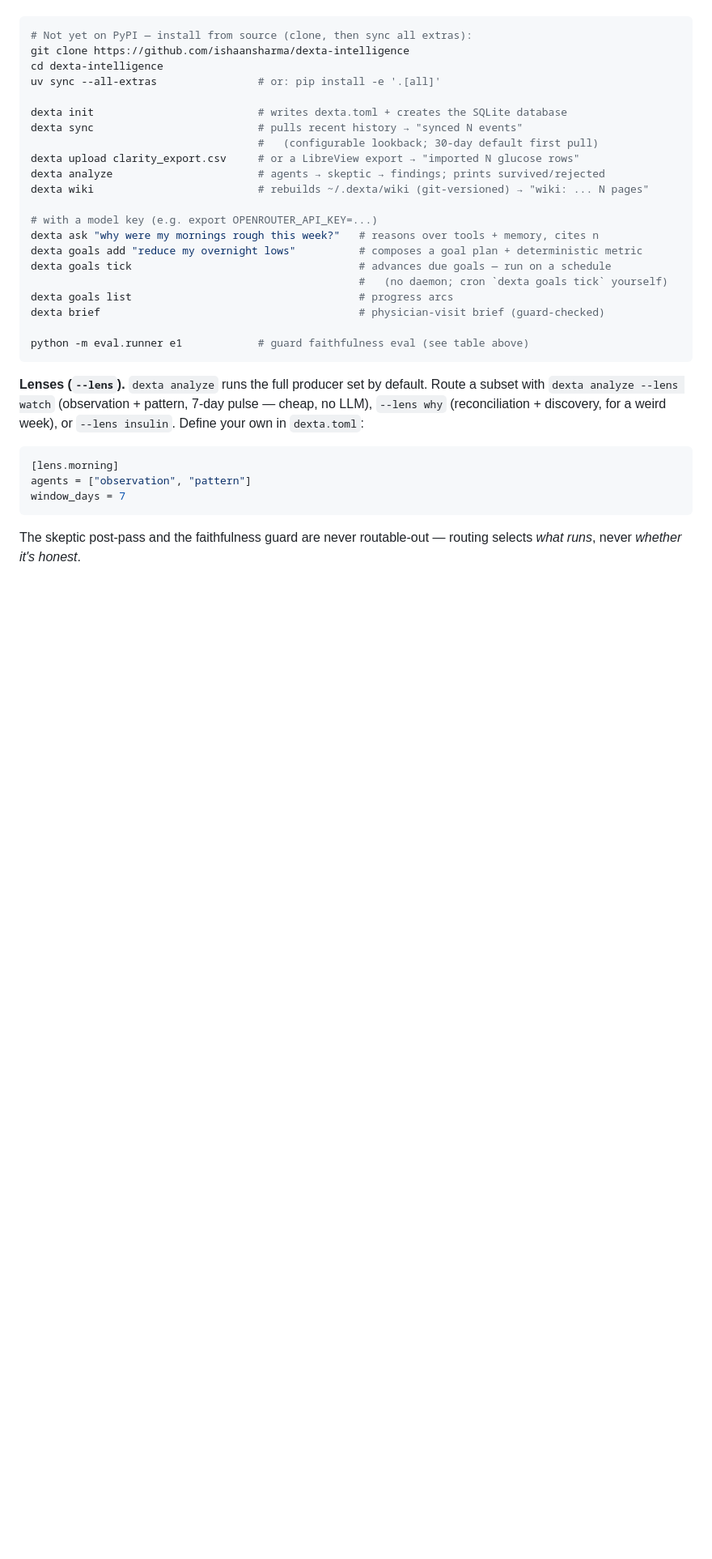
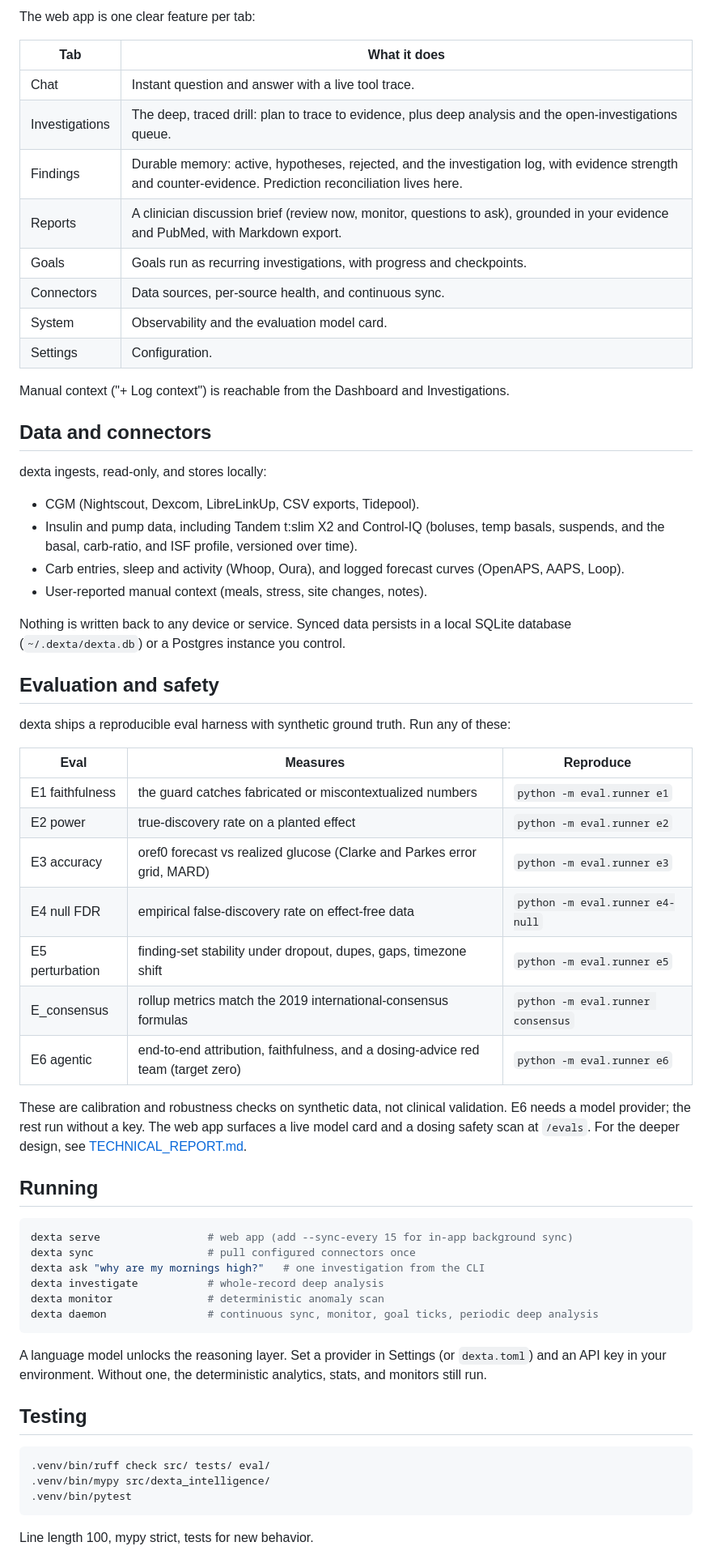
Before and after one commit to IshaanRSharma/dexta-intelligence, a Markdown page: README.md, the part around one of its changes. Shown at 81% size. Rendered like a GitHub page; blank space fills up the shorter version.

````diff
--- a/README.md
+++ b/README.md
@@ -79,39 +90,70 @@ with zero API keys.
+The web app is one clear feature per tab:
+
+| Tab | What it does |
+| --- | --- |
+| Chat | Instant question and answer with a live tool trace. |
+| Investigations | The deep, traced drill: plan to trace to evidence, plus deep analysis and the open-investigations queue. |
+| Findings | Durable memory: active, hypotheses, rejected, and the investigation log, with evidence strength and counter-evidence. Prediction reconciliation lives here. |
+| Reports | A clinician discussion brief (review now, monitor, questions to ask), grounded in your evidence and PubMed, with Markdown export. |
+| Goals | Goals run as recurring investigations, with progress and checkpoints. |
+| Connectors | Data sources, per-source health, and continuous sync. |
+| System | Observability and the evaluation model card. |
+| Settings | Configuration. |
+
+Manual context ("+ Log context") is reachable from the Dashboard and Investigations.
+
+## Data and connectors
+
+dexta ingests, read-only, and stores locally:
+
+- CGM (Nightscout, Dexcom, LibreLinkUp, CSV exports, Tidepool).
+- Insulin and pump data, including Tandem t:slim X2 and Control-IQ (boluses, temp basals, suspends,
+  and the basal, carb-ratio, and ISF profile, versioned over time).
+- Carb entries, sleep and activity (Whoop, Oura), and logged forecast curves (OpenAPS, AAPS, Loop).
+- User-reported manual context (meals, stress, site changes, notes).
+
+Nothing is written back to any device or service. Synced data persists in a local SQLite database
+(`~/.dexta/dexta.db`) or a Postgres instance you control.
+
+## Evaluation and safety
+
+dexta ships a reproducible eval harness with synthetic ground truth. Run any of these:
+
+| Eval | Measures | Reproduce |
+| --- | --- | --- |
+| E1 faithfulness | the guard catches fabricated or miscontextualized numbers | `python -m eval.runner e1` |
+| E2 power | true-discovery rate on a planted effect | `python -m eval.runner e2` |
+| E3 accuracy | oref0 forecast vs realized glucose (Clarke and Parkes error grid, MARD) | `python -m eval.runner e3` |
+| E4 null FDR | empirical false-discovery rate on effect-free data | `python -m eval.runner e4-null` |
+| E5 perturbation | finding-set stability under dropout, dupes, gaps, timezone shift | `python -m eval.runner e5` |
+| E_consensus | rollup metrics match the 2019 international-consensus formulas | `python -m eval.runner consensus` |
+| E6 agentic | end-to-end attribution, faithfulness, and a dosing-advice red team (target zero) | `python -m eval.runner e6` |
+
+These are calibration and robustness checks on synthetic data, not clinical validation. E6 needs a
+model provider; the rest run without a key. The web app surfaces a live model card and a dosing
+safety scan at `/evals`. For the deeper design, see [TECHNICAL_REPORT.md](TECHNICAL_REPORT.md).
+
+## Running
 
 ```bash
-# Not yet on PyPI — install from source (clone, then sync all extras):
-git clone https://github.com/ishaansharma/dexta-intelligence
-cd dexta-intelligence
-uv sync --all-extras                # or: pip install -e '.[all]'
-
-dexta init                          # writes dexta.toml + creates the SQLite database
-dexta sync                          # pulls recent history → "synced N events"
-                                    #   (configurable lookback; 30-day default first pull)
-dexta upload clarity_export.csv     # or a LibreView export → "imported N glucose rows"
-dexta analyze                       # agents → skeptic → findings; prints survived/rejected
-dexta wiki                          # rebuilds ~/.dexta/wiki (git-versioned) → "wiki: ... N pages"
-
-# with a model key (e.g. export OPENROUTER_API_KEY=...)
-dexta ask "why were my mornings rough this week?"   # reasons over tools + memory, cites n
-dexta goals add "reduce my overnight lows"          # composes a goal plan + deterministic metric
-dexta goals tick                                    # advances due goals — run on a schedule
-                                                    #   (no daemon; cron `dexta goals tick` yourself)
-dexta goals list                                    # progress arcs
-dexta brief                                         # physician-visit brief (guard-checked)
-
-python -m eval.runner e1            # guard faithfulness eval (see table above)
+dexta serve                 # web app (add --sync-every 15 for in-app background sync)
+dexta sync                  # pull configured connectors once
+dexta ask "why are my mornings high?"   # one investigation from the CLI
+dexta investigate           # whole-record deep analysis
+dexta monitor               # deterministic anomaly scan
+dexta daemon                # continuous sync, monitor, goal ticks, periodic deep analysis
 ```
 
-**Lenses (`--lens`).** `dexta analyze` runs the full producer set by default. Route a subset
-with `dexta analyze --lens watch` (observation + pattern, 7-day pulse — cheap, no LLM),
-`--lens why` (reconciliation + discovery, for a weird week), or `--lens insulin`. Define your
-own in `dexta.toml`:
+A language model unlocks the reasoning layer. Set a provider in Settings (or `dexta.toml`) and an
+API key in your environment. Without one, the deterministic analytics, stats, and monitors still run.
 
-```toml
-[lens.morning]
-agents = ["observation", "pattern"]
-window_days = 7
+## Testing
+
+```bash
+.venv/bin/ruff check src/ tests/ eval/
+.venv/bin/mypy src/dexta_intelligence/
+.venv/bin/pytest
 ```
 
-The skeptic post-pass and the faithfulness guard are never routable-out — routing selects
-*what runs*, never *whether it's honest*.
+Line length 100, mypy strict, tests for new behavior.
 
````
Also changed, not shown: other parts of README.md (+81 -148 lines), TECHNICAL_REPORT.md (added, +160 -0 lines).
